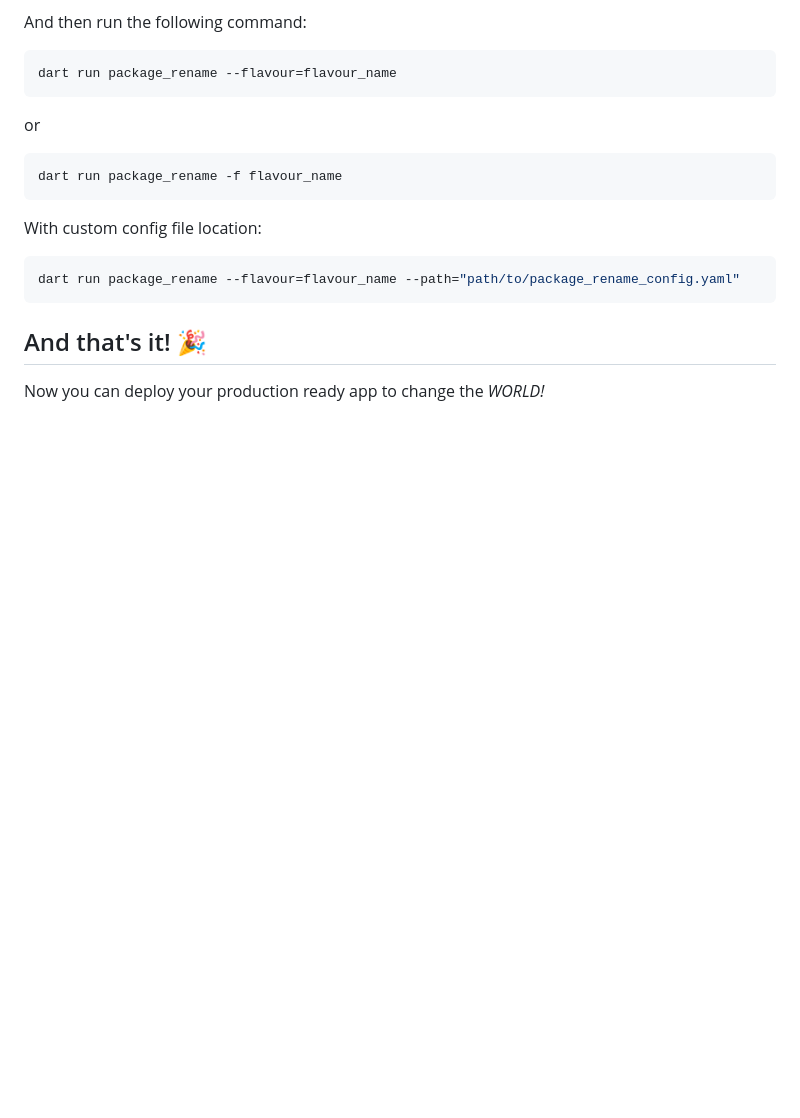
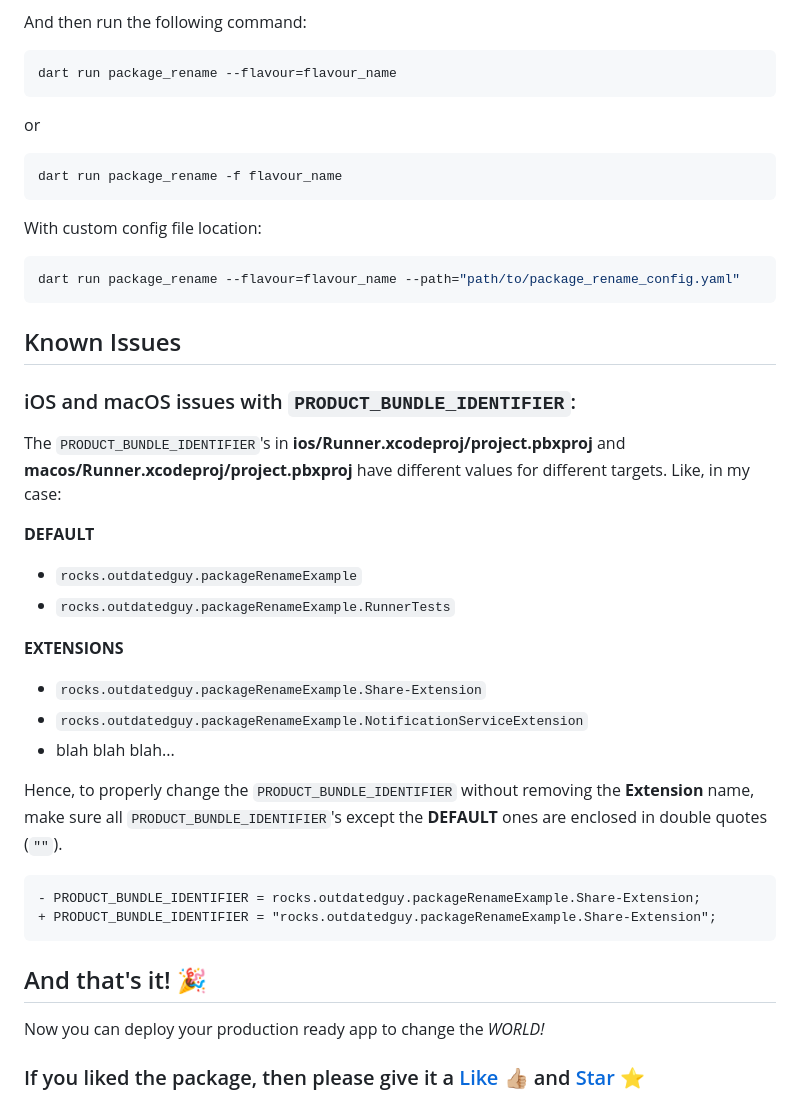
Before and after one commit to OutdatedGuy/package_rename, a Markdown page: README.md, the part around one of its changes. Drawn GitHub-style; blank space fills up the shorter version.

Commit message:
docs: updated readme with iOS issue handling

````diff
--- a/README.md
+++ b/README.md
@@ -124,14 +123,39 @@ With custom config file location:
 dart run package_rename --flavour=flavour_name --path="path/to/package_rename_config.yaml"
 ```
 
+## Known Issues
+
+### iOS and macOS issues with `PRODUCT_BUNDLE_IDENTIFIER`:
+
+The `PRODUCT_BUNDLE_IDENTIFIER`'s in **ios/Runner.xcodeproj/project.pbxproj** and **macos/Runner.xcodeproj/project.pbxproj** have different values for different targets. Like, in my case:
+
+**DEFAULT**
+
+- `rocks.outdatedguy.packageRenameExample`
+- `rocks.outdatedguy.packageRenameExample.RunnerTests`
+
+**EXTENSIONS**
+
+- `rocks.outdatedguy.packageRenameExample.Share-Extension`
+- `rocks.outdatedguy.packageRenameExample.NotificationServiceExtension`
+- blah blah blah...
+
+Hence, to properly change the `PRODUCT_BUNDLE_IDENTIFIER` without removing the **Extension** name, make sure all `PRODUCT_BUNDLE_IDENTIFIER`'s except the **DEFAULT** ones are enclosed in double quotes (`""`).
+
+```diff
+- PRODUCT_BUNDLE_IDENTIFIER = rocks.outdatedguy.packageRenameExample.Share-Extension;
++ PRODUCT_BUNDLE_IDENTIFIER = "rocks.outdatedguy.packageRenameExample.Share-Extension";
+```
+
 ## And that's it! 🎉
 
 Now you can deploy your production ready app to change the _WORLD!_
+
+### If you liked the package, then please give it a [Like 👍🏼][package] and [Star ⭐][repository]
 
 <!-- Badges URLs -->
 
 [package_svg]: https://img.shields.io/pub/v/package_rename.svg?color=blueviolet
 [license_svg]: https://img.shields.io/github/license/OutdatedGuy/package_rename.svg?color=purple
-[lints_svg]: https://img.shields.io/badge/style-very_good_analysis-B22C89.svg
 [issues_svg]: https://img.shields.io/github/issues/OutdatedGuy/package_rename.svg
 [issues_closed_svg]: https://img.shields.io/github/issues-closed/OutdatedGuy/package_rename.svg?color=green
````
Also changed, not shown: other parts of README.md (+10 -4 lines).
